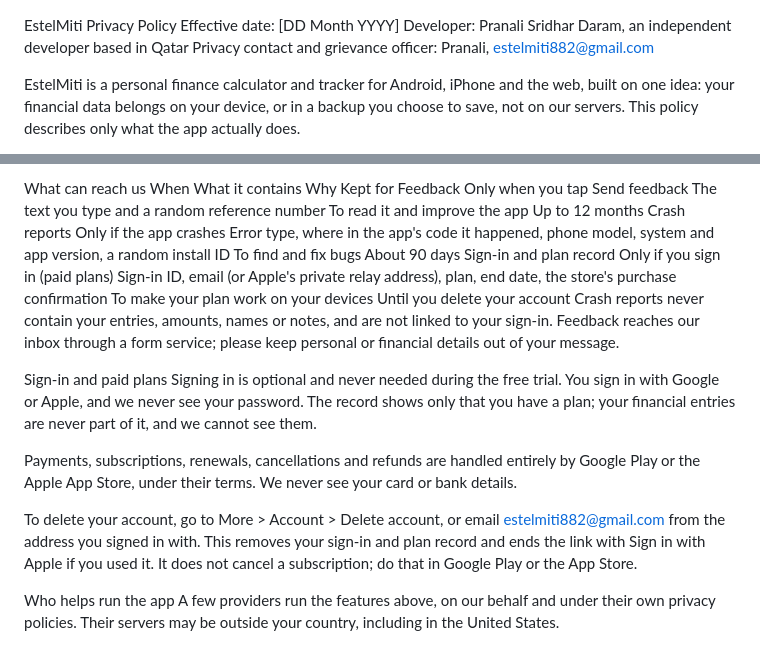
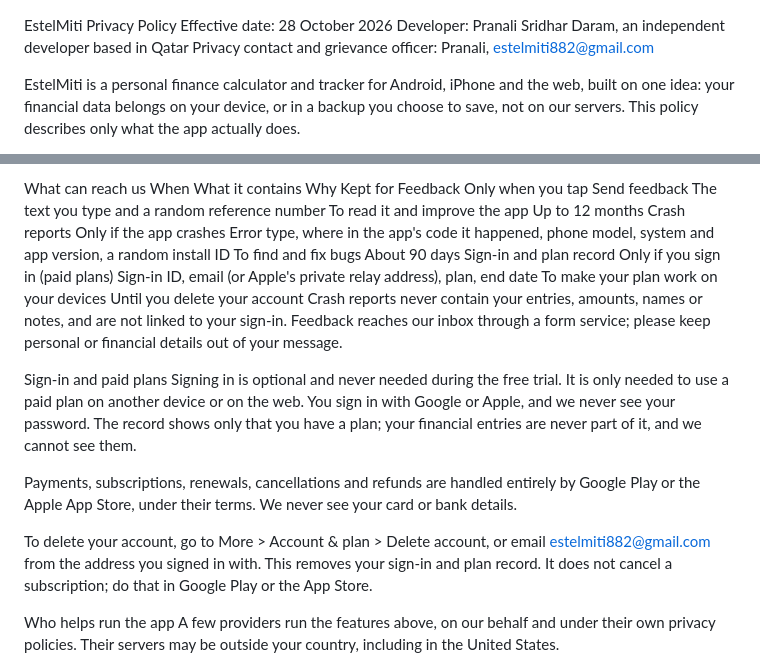
Before and after one commit to Pranali882/Launch-Prep, a Markdown page: index.md, 2 parts joined by grey strips. Drawn GitHub-style.

Commit message:
Update privacy policy effective date and details
more > account & plan wording edited

```diff
--- a/index.md
+++ b/index.md
@@ -1,6 +1,6 @@
 
 EstelMiti Privacy Policy
-Effective date: [DD Month YYYY] Developer: Pranali Sridhar Daram, an independent developer based in Qatar Privacy contact and grievance officer: Pranali, estelmiti882@gmail.com
+Effective date: 28 October 2026 Developer: Pranali Sridhar Daram, an independent developer based in Qatar Privacy contact and grievance officer: Pranali, estelmiti882@gmail.com
 
 EstelMiti is a personal finance calculator and tracker for Android, iPhone and the web, built on one idea: your financial data belongs on your device, or in a backup you choose to save, not on our servers. This policy describes only what the app actually does.
 
@@ -24,15 +24,15 @@ What can reach us
 When	What it contains	Why	Kept for
 Feedback	Only when you tap Send feedback	The text you type and a random reference number	To read it and improve the app	Up to 12 months
 Crash reports	Only if the app crashes	Error type, where in the app's code it happened, phone model, system and app version, a random install ID	To find and fix bugs	About 90 days
-Sign-in and plan record	Only if you sign in (paid plans)	Sign-in ID, email (or Apple's private relay address), plan, end date, the store's purchase confirmation	To make your plan work on your devices	Until you delete your account
+Sign-in and plan record	Only if you sign in (paid plans)	Sign-in ID, email (or Apple's private relay address), plan, end date	To make your plan work on your devices	Until you delete your account
 Crash reports never contain your entries, amounts, names or notes, and are not linked to your sign-in. Feedback reaches our inbox through a form service; please keep personal or financial details out of your message.
 
 Sign-in and paid plans
-Signing in is optional and never needed during the free trial. You sign in with Google or Apple, and we never see your password. The record shows only that you have a plan; your financial entries are never part of it, and we cannot see them.
+Signing in is optional and never needed during the free trial. It is only needed to use a paid plan on another device or on the web. You sign in with Google or Apple, and we never see your password. The record shows only that you have a plan; your financial entries are never part of it, and we cannot see them.
 
 Payments, subscriptions, renewals, cancellations and refunds are handled entirely by Google Play or the Apple App Store, under their terms. We never see your card or bank details.
 
-To delete your account, go to More > Account > Delete account, or email estelmiti882@gmail.com from the address you signed in with. This removes your sign-in and plan record and ends the link with Sign in with Apple if you used it. It does not cancel a subscription; do that in Google Play or the App Store.
+To delete your account, go to More > Account & plan > Delete account, or email estelmiti882@gmail.com from the address you signed in with. This removes your sign-in and plan record. It does not cancel a subscription; do that in Google Play or the App Store.
 
 Who helps run the app
 A few providers run the features above, on our behalf and under their own privacy policies. Their servers may be outside your country, including in the United States.
```
